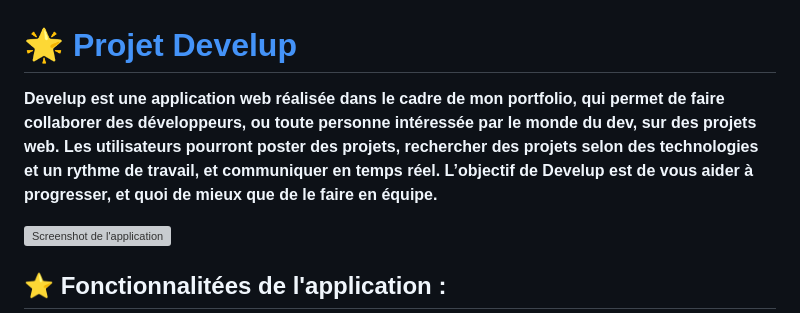
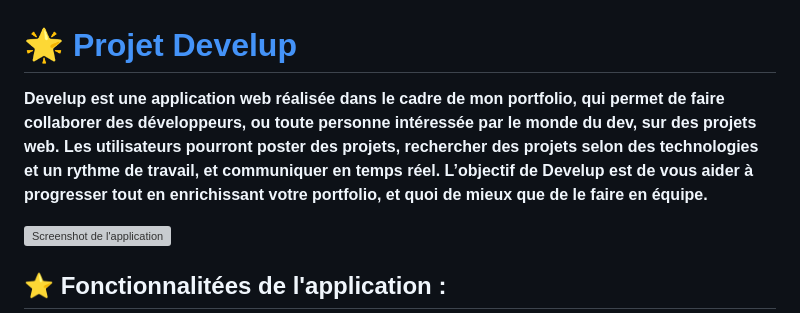
Before and after one commit to PeterLeSouchu/Develup-back, a Markdown page: readme.md, the part around the change. Rendered like a GitHub page; grey boxes are pictures that could not be loaded.

```diff
--- a/readme.md
+++ b/readme.md
@@ -1,6 +1,6 @@
 # 🌟 [Projet Develup](https://develup.up.railway.app)
 
-**Develup est une application web réalisée dans le cadre de mon portfolio, qui permet de faire collaborer des développeurs, ou toute personne intéressée par le monde du dev, sur des projets web. Les utilisateurs pourront poster des projets, rechercher des projets selon des technologies et un rythme de travail, et communiquer en temps réel. L’objectif de Develup est de vous aider à progresser, et quoi de mieux que de le faire en équipe.**
+**Develup est une application web réalisée dans le cadre de mon portfolio, qui permet de faire collaborer des développeurs, ou toute personne intéressée par le monde du dev, sur des projets web. Les utilisateurs pourront poster des projets, rechercher des projets selon des technologies et un rythme de travail, et communiquer en temps réel. L’objectif de Develup est de vous aider à progresser tout en enrichissant votre portfolio, et quoi de mieux que de le faire en équipe.**
 
 ![Screenshot de l'application](public/screenshot-home.png)
 
```
